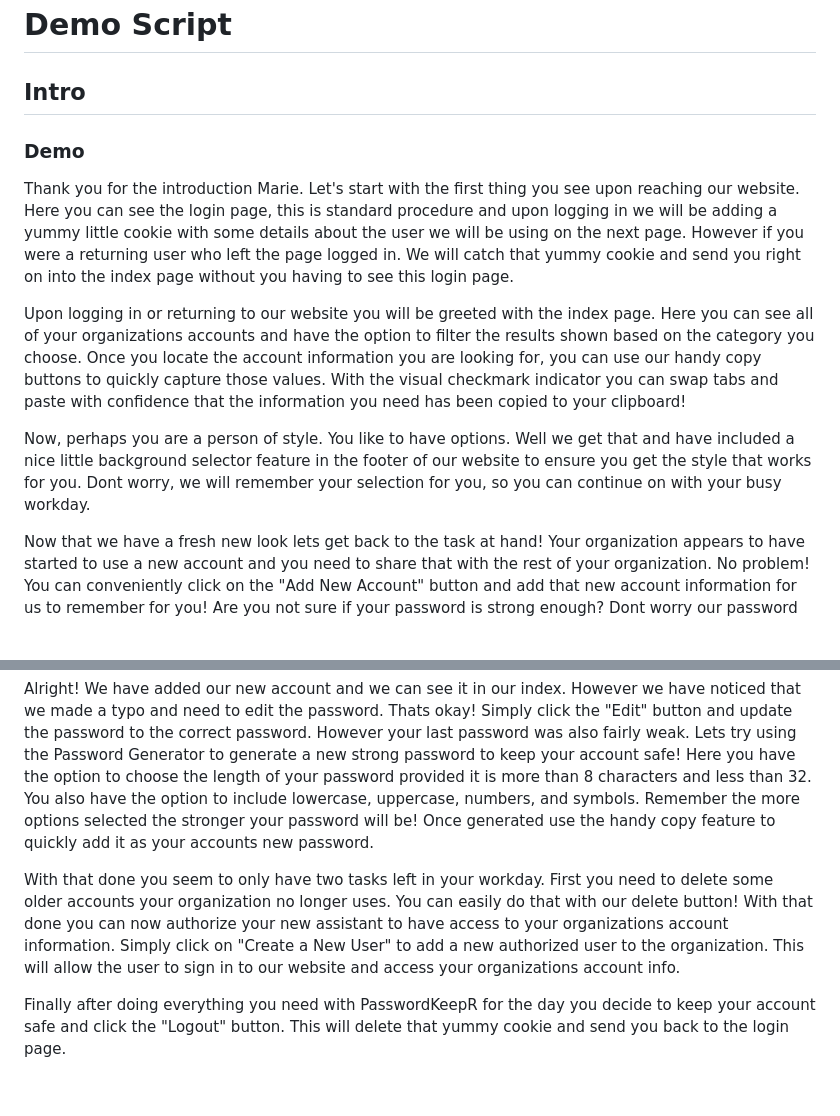
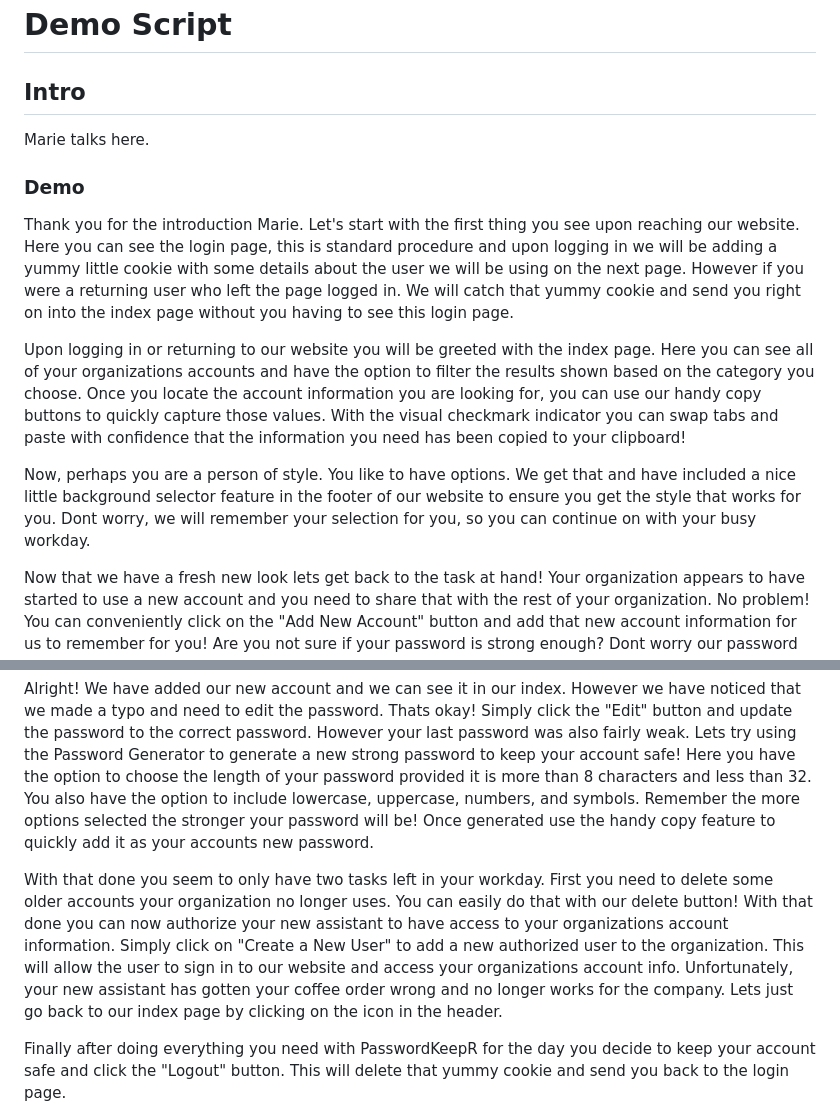
Before and after one commit to WillWSmith/PasswordKeepR, a Markdown page: demo.md, 2 parts joined by grey strips. Drawn GitHub-style; blank space fills up the shorter version.

```diff
--- a/demo.md
+++ b/demo.md
@@ -2,7 +2,7 @@
 
 ## Intro
 
-
+Marie talks here.
 
 ### Demo
 
@@ -10,14 +10,14 @@ Thank you for the introduction Marie. Let's start with the first thing you see u
 
 Upon logging in or returning to our website you will be greeted with the index page. Here you can see all of your organizations accounts and have the option to filter the results shown based on the category you choose. Once you locate the account information you are looking for, you can use our handy copy buttons to quickly capture those values. With the visual checkmark indicator you can swap tabs and paste with confidence that the information you need has been copied to your clipboard!
 
-Now, perhaps you are a person of style. You like to have options. Well we get that and have included a nice little background selector feature in the footer of our website to ensure you get the style that works for you. Dont worry, we will remember your selection for you, so you can continue on with your busy workday.
+Now, perhaps you are a person of style. You like to have options. We get that and have included a nice little background selector feature in the footer of our website to ensure you get the style that works for you. Dont worry, we will remember your selection for you, so you can continue on with your busy workday.
 
 Now that we have a fresh new look lets get back to the task at hand! Your organization appears to have started to use a new account and you need to share that with the rest of your organization. No problem! You can conveniently click on the "Add New Account" button and add that new account information for us to remember for you! Are you not sure if your password is strong enough? Dont worry our password strength indentifier will let you know! Now you may have also noticed that Generate Password text, dont worry we will get to that in a moment!
 
 Alright! We have added our new account and we can see it in our index. However we have noticed that we made a typo and need to edit the password.
 Thats okay! Simply click the "Edit" button and update the password to the correct password. However your last password was also fairly weak. Lets try using the Password Generator to generate a new strong password to keep your account safe! Here you have the option to choose the length of your password provided it is more than 8 characters and less than 32. You also have the option to include lowercase, uppercase, numbers, and symbols. Remember the more options selected the stronger your password will be! Once generated use the handy copy feature to quickly add it as your accounts new password.
 
-With that done you seem to only have two tasks left in your workday. First you need to delete some older accounts your organization no longer uses. You can easily do that with our delete button! With that done you can now authorize your new assistant to have access to your organizations account information. Simply click on "Create a New User" to add a new authorized user to the organization. This will allow the user to sign in to our website and access your organizations account info.
+With that done you seem to only have two tasks left in your workday. First you need to delete some older accounts your organization no longer uses. You can easily do that with our delete button! With that done you can now authorize your new assistant to have access to your organizations account information. Simply click on "Create a New User" to add a new authorized user to the organization. This will allow the user to sign in to our website and access your organizations account info. Unfortunately, your new assistant has gotten your coffee order wrong and no longer works for the company. Lets just go back to our index page by clicking on the icon in the header.
 
 Finally after doing everything you need with PasswordKeepR for the day you decide to keep your account safe and click the "Logout" button. This will delete that yummy cookie and send you back to the login page.
 
```
